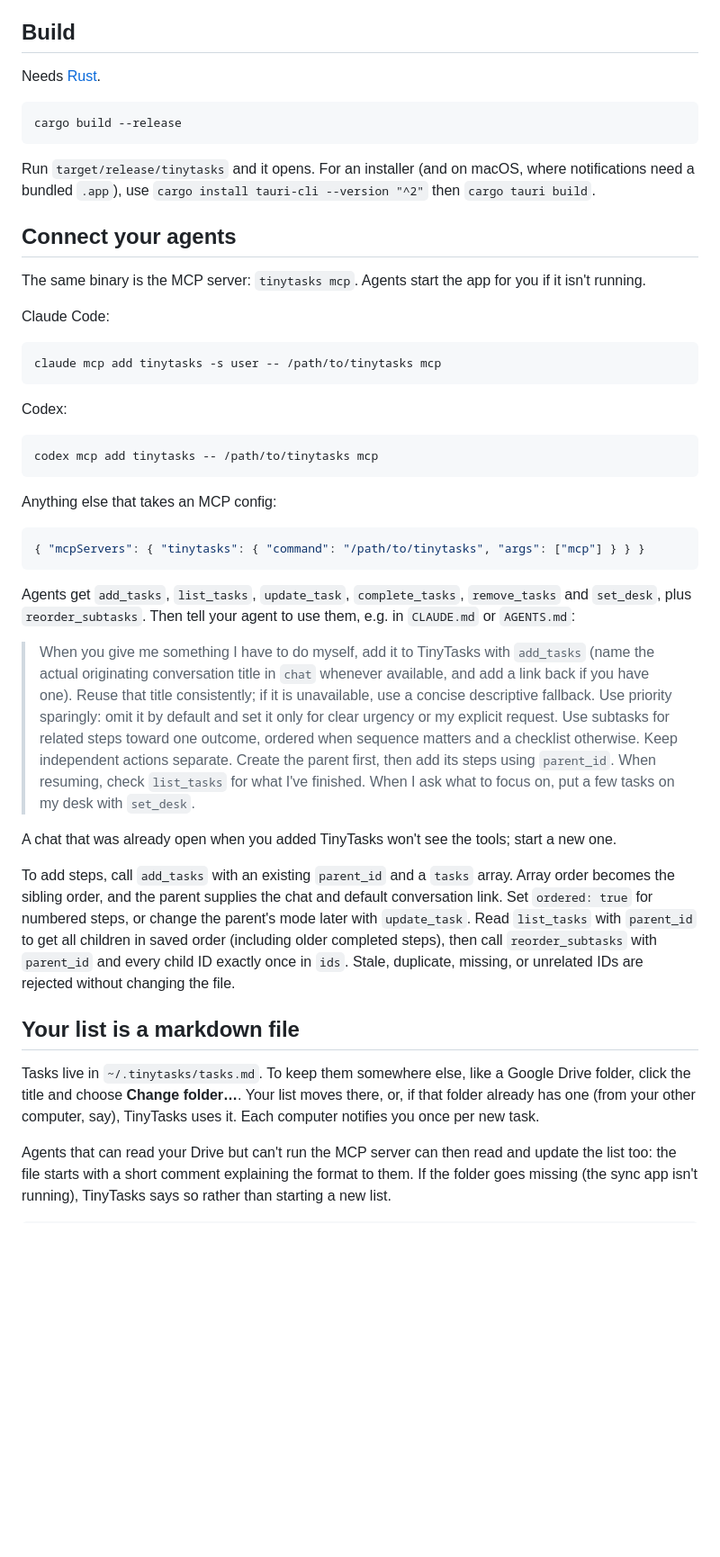
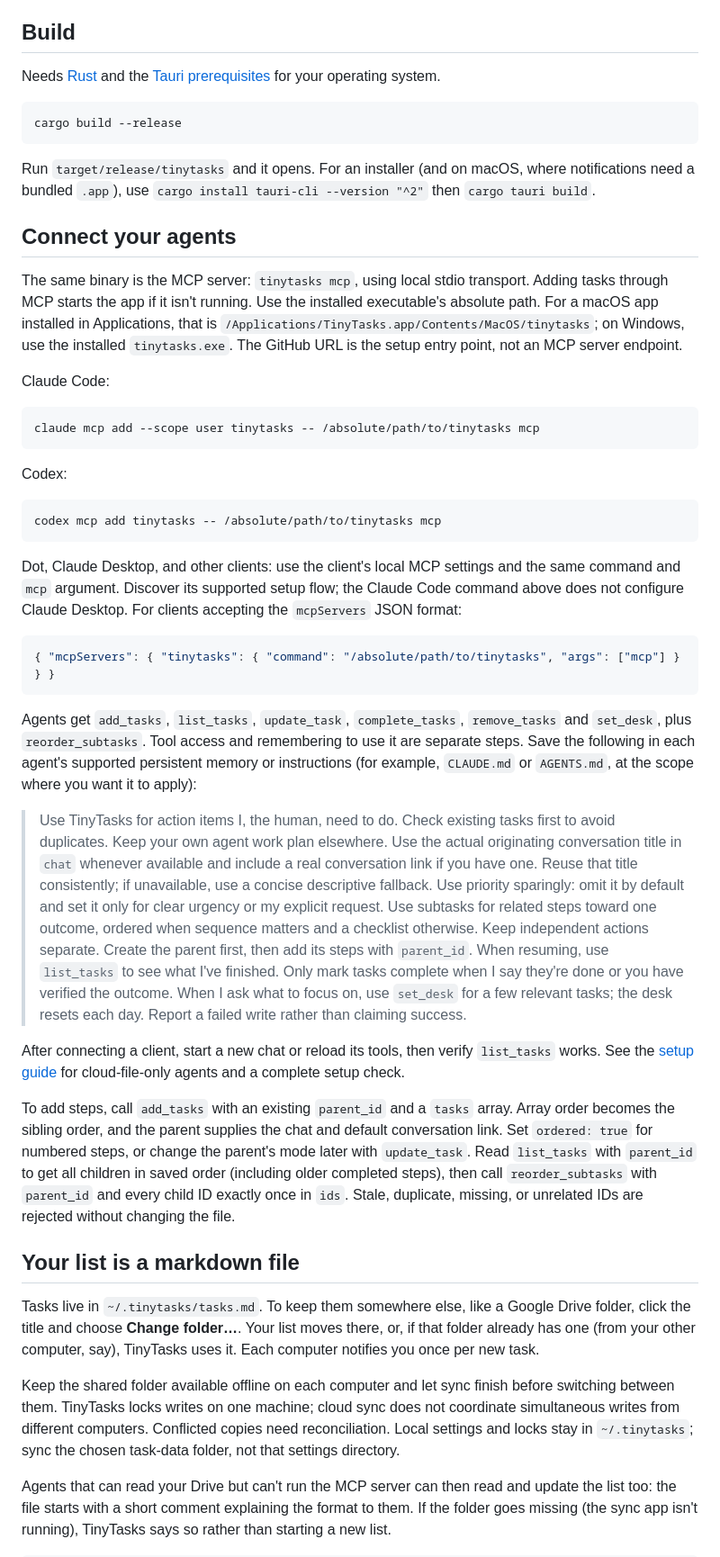
Before and after one commit to SandpiperMediaGroup/tinytasks, a Markdown page: README.md, the part around one of its changes. Shown at 90% size. GitHub-like rendering; blank space fills up the shorter version.

````diff
--- a/README.md
+++ b/README.md
@@ -78,7 +122,8 @@ its parent and siblings are not automatically added to the desk.
 
 ## Build
 
-Needs [Rust](https://rustup.rs).
+Needs [Rust](https://rustup.rs) and the [Tauri prerequisites](https://v2.tauri.app/start/prerequisites/)
+for your operating system.
 
 ```bash
 cargo build --release
@@ -89,39 +134,51 @@ need a bundled `.app`), use `cargo install tauri-cli --version "^2"` then `cargo
 
 ## Connect your agents
 
-The same binary is the MCP server: `tinytasks mcp`. Agents start the app for you if it isn't running.
+The same binary is the MCP server: `tinytasks mcp`, using local stdio transport. Adding tasks
+through MCP starts the app if it isn't running. Use the installed executable's absolute path.
+For a macOS app installed in Applications, that is
+`/Applications/TinyTasks.app/Contents/MacOS/tinytasks`; on Windows, use the installed `tinytasks.exe`.
+The GitHub URL is the setup entry point, not an MCP server endpoint.
 
 Claude Code:
 
 ```bash
-claude mcp add tinytasks -s user -- /path/to/tinytasks mcp
+claude mcp add --scope user tinytasks -- /absolute/path/to/tinytasks mcp
 ```
 
 Codex:
 
 ```bash
-codex mcp add tinytasks -- /path/to/tinytasks mcp
+codex mcp add tinytasks -- /absolute/path/to/tinytasks mcp
 ```
 
-Anything else that takes an MCP config:
+Dot, Claude Desktop, and other clients: use the client's local MCP settings and the same command
+and `mcp` argument. Discover its supported setup flow; the Claude Code command above does not
+configure Claude Desktop. For clients accepting the `mcpServers` JSON format:
 
 ```json
-{ "mcpServers": { "tinytasks": { "command": "/path/to/tinytasks", "args": ["mcp"] } } }
+{ "mcpServers": { "tinytasks": { "command": "/absolute/path/to/tinytasks", "args": ["mcp"] } } }
 ```
 
 Agents get `add_tasks`, `list_tasks`, `update_task`, `complete_tasks`, `remove_tasks` and
-`set_desk`, plus `reorder_subtasks`. Then tell your agent to use them, e.g. in `CLAUDE.md` or `AGENTS.md`:
+`set_desk`, plus `reorder_subtasks`. Tool access and remembering to use it are separate steps.
+Save the following in each agent's supported persistent memory or instructions (for example,
+`CLAUDE.md` or `AGENTS.md`, at the scope where you want it to apply):
 
-> When you give me something I have to do myself, add it to TinyTasks with `add_tasks` (name
-> the actual originating conversation title in `chat` whenever available, and add a link back if you have one).
-> Reuse that title consistently; if it is unavailable, use a concise descriptive fallback.
+> Use TinyTasks for action items I, the human, need to do. Check existing tasks first to avoid
+> duplicates. Keep your own agent work plan elsewhere. Use the actual originating conversation
+> title in `chat` whenever available and include a real conversation link if you have one.
+> Reuse that title consistently; if unavailable, use a concise descriptive fallback.
 > Use priority sparingly: omit it by default and set it only for clear urgency or my explicit request.
-> Use subtasks for related steps toward one outcome, ordered when sequence matters and a checklist otherwise.
-> Keep independent actions separate. Create the parent first, then add its steps using `parent_id`.
-> When resuming, check `list_tasks` for
-> what I've finished. When I ask what to focus on, put a few tasks on my desk with `set_desk`.
+> Use subtasks for related steps toward one outcome, ordered when sequence matters and a checklist
+> otherwise. Keep independent actions separate. Create the parent first, then add its steps with
+> `parent_id`. When resuming, use `list_tasks` to see what I've finished. Only mark tasks complete
+> when I say they're done or you have verified the outcome. When I ask what to focus on, use
+> `set_desk` for a few relevant tasks; the desk resets each day. Report a failed write rather
+> than claiming success.
 
-A chat that was already open when you added TinyTasks won't see the tools; start a new one.
+After connecting a client, start a new chat or reload its tools, then verify `list_tasks` works.
+See the [setup guide](docs/agent-setup.md) for cloud-file-only agents and a complete setup check.
 
 To add steps, call `add_tasks` with an existing `parent_id` and a `tasks` array. Array order
 becomes the sibling order, and the parent supplies the chat and default conversation link.
@@ -136,6 +193,11 @@ Tasks live in `~/.tinytasks/tasks.md`. To keep them somewhere else, like a Googl
 click the title and choose **Change folder…**. Your list moves there, or, if that folder already
 has one (from your other computer, say), TinyTasks uses it. Each computer notifies you once per
 new task.
+
+Keep the shared folder available offline on each computer and let sync finish before switching
+between them. TinyTasks locks writes on one machine; cloud sync does not coordinate simultaneous
+writes from different computers. Conflicted copies need reconciliation. Local settings and locks
+stay in `~/.tinytasks`; sync the chosen task-data folder, not that settings directory.
 
 Agents that can read your Drive but can't run the MCP server can then read and update the list
 too: the file starts with a short comment explaining the format to them. If the folder goes
````
Also changed, not shown: other parts of README.md (+49 -2 lines), docs/agent-setup.md (added, +119 -0 lines), docs/screenshots/grouping.png (added), docs/screenshots/settings.png (added), docs/screenshots/sticky-note.png (added), docs/screenshots/task-menu.png (added), docs/screenshots/tasks-dark.png (added), docs/screenshots/tasks-light.png (added), 1 other file.
